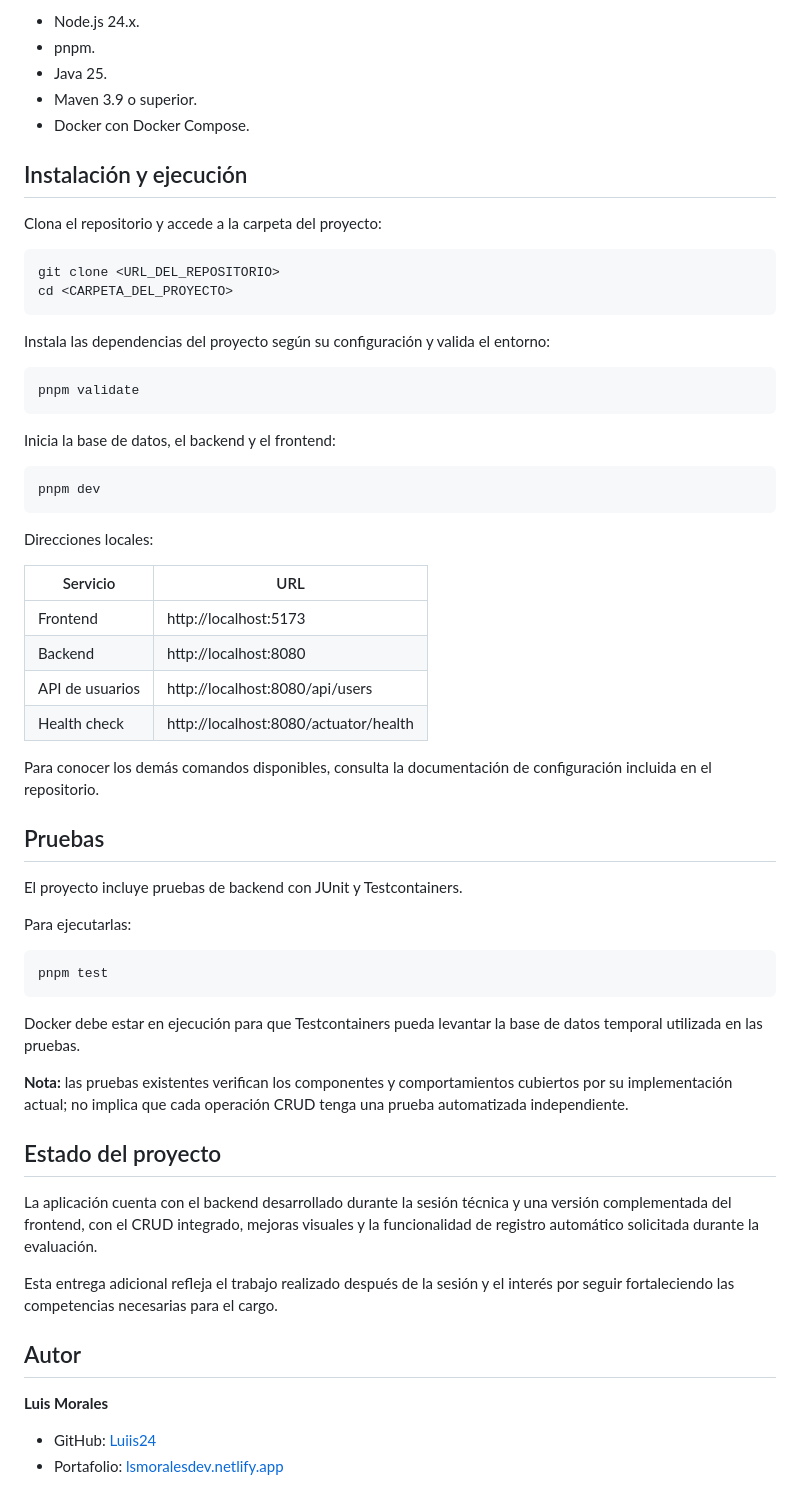
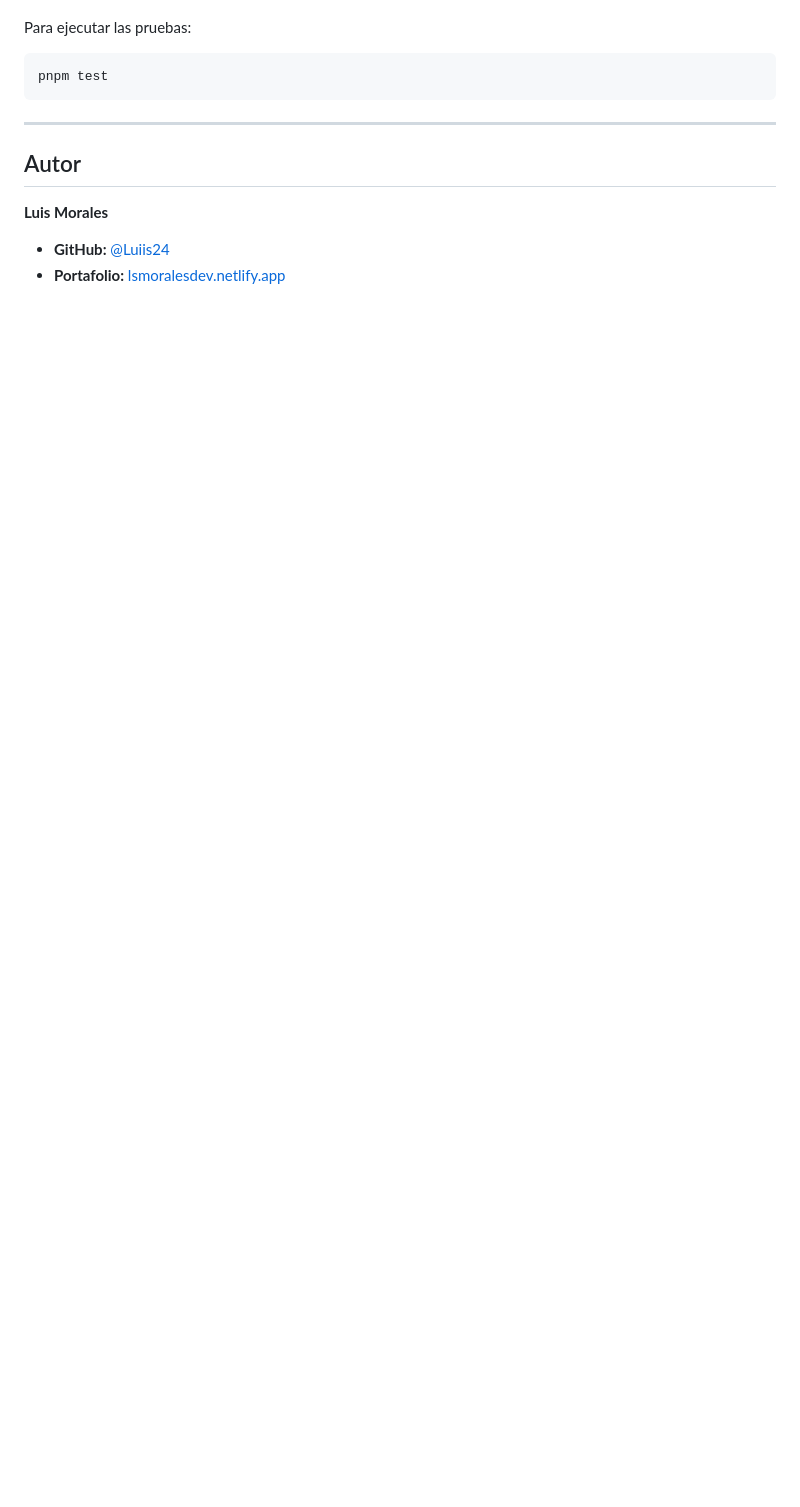
Before and after one commit to Luiis24/Prueba-Symplifica, a Markdown page: README.md, the part around one of its changes. Rendered like a GitHub page; blank space fills up the shorter version.

````diff
--- a/README.md
+++ b/README.md
@@ -132,65 +155,15 @@ Para ejecutar el proyecto localmente se requiere:
 
-- Node.js 24.x.
-- pnpm.
-- Java 25.
-- Maven 3.9 o superior.
-- Docker con Docker Compose.
-
-## Instalación y ejecución
-
-Clona el repositorio y accede a la carpeta del proyecto:
-
-```bash
-git clone <URL_DEL_REPOSITORIO>
-cd <CARPETA_DEL_PROYECTO>
-```
-
-Instala las dependencias del proyecto según su configuración y valida el entorno:
-
-```bash
-pnpm validate
-```
-
-Inicia la base de datos, el backend y el frontend:
-
-```bash
-pnpm dev
-```
-
-Direcciones locales:
-
-| Servicio | URL |
-|---|---|
-| Frontend | http://localhost:5173 |
-| Backend | http://localhost:8080 |
-| API de usuarios | http://localhost:8080/api/users |
-| Health check | http://localhost:8080/actuator/health |
-
-Para conocer los demás comandos disponibles, consulta la documentación de configuración incluida en el repositorio.
-
-## Pruebas
-
-El proyecto incluye pruebas de backend con JUnit y Testcontainers.
-
-Para ejecutarlas:
+Para ejecutar las pruebas:
 
 ```bash
 pnpm test
 ```
 
-Docker debe estar en ejecución para que Testcontainers pueda levantar la base de datos temporal utilizada en las pruebas.
-
-**Nota:** las pruebas existentes verifican los componentes y comportamientos cubiertos por su implementación actual; no implica que cada operación CRUD tenga una prueba automatizada independiente.
-
-## Estado del proyecto
-
-La aplicación cuenta con el backend desarrollado durante la sesión técnica y una versión complementada del frontend, con el CRUD integrado, mejoras visuales y la funcionalidad de registro automático solicitada durante la evaluación.
-
-Esta entrega adicional refleja el trabajo realizado después de la sesión y el interés por seguir fortaleciendo las competencias necesarias para el cargo.
+---
 
 ## Autor
 
 **Luis Morales**
 
-- GitHub: [Luiis24](https://github.com/Luiis24)
-- Portafolio: [lsmoralesdev.netlify.app](https://lsmoralesdev.netlify.app)
+- **GitHub:** [@Luiis24](https://github.com/Luiis24)
+- **Portafolio:** [lsmoralesdev.netlify.app](https://lsmoralesdev.netlify.app)
````
Also changed, not shown: other parts of README.md (+110 -87 lines).
